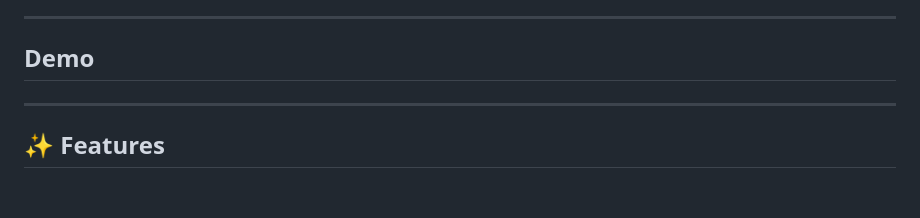
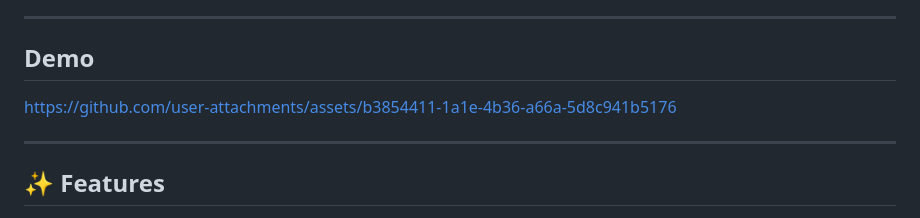
Before and after one commit to mostafafinal/Frive, a Markdown page: README.md, the part around the change. Drawn GitHub-style; blank space fills up the shorter version.

Commit message:
chore: add frive video demo

```diff
--- a/README.md
+++ b/README.md
@@ -6,6 +6,8 @@ It allows users to create folders, upload files, move and rename them, and downl
 ---
 
 ## Demo
+
+https://github.com/user-attachments/assets/b3854411-1a1e-4b36-a66a-5d8c941b5176
 
 ---
 
```
